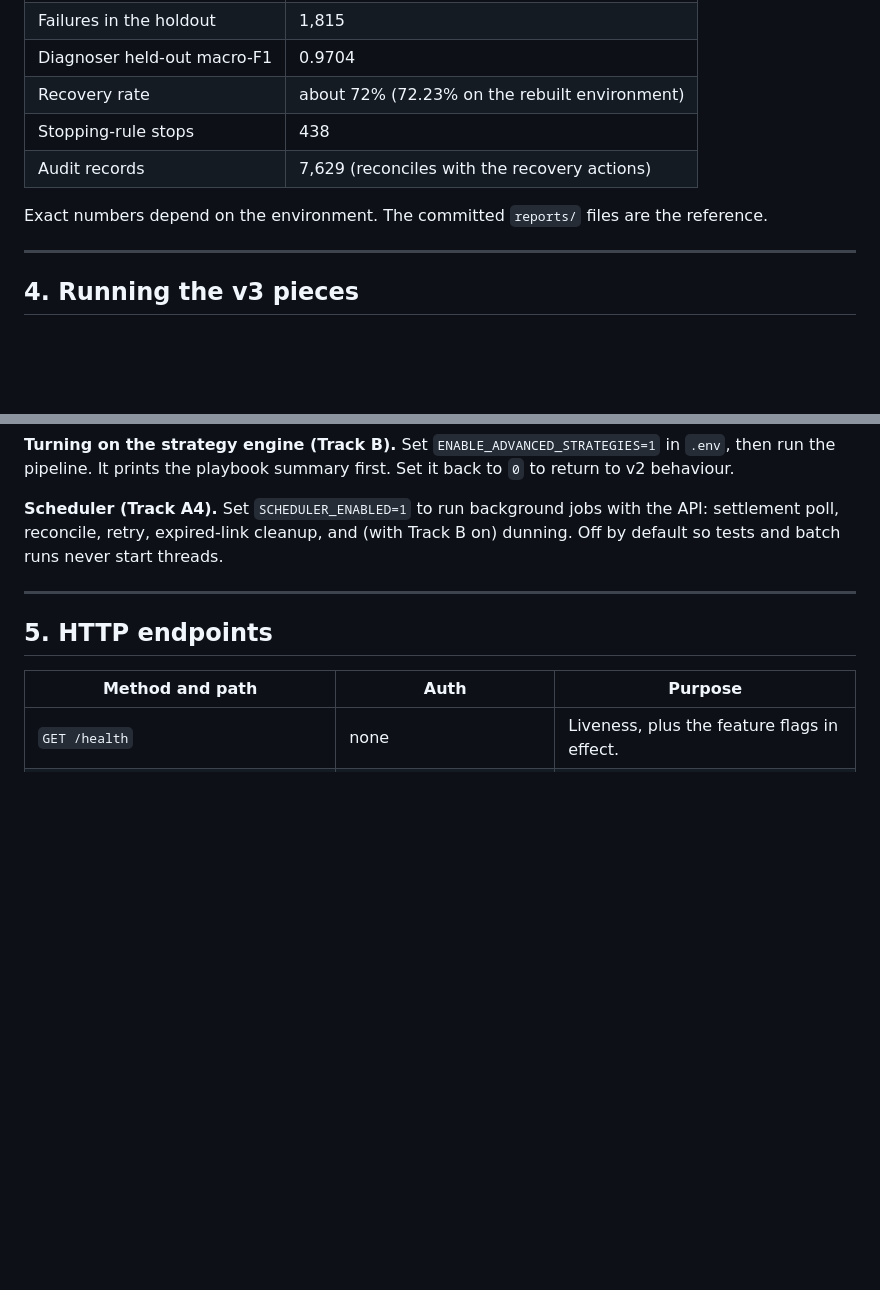
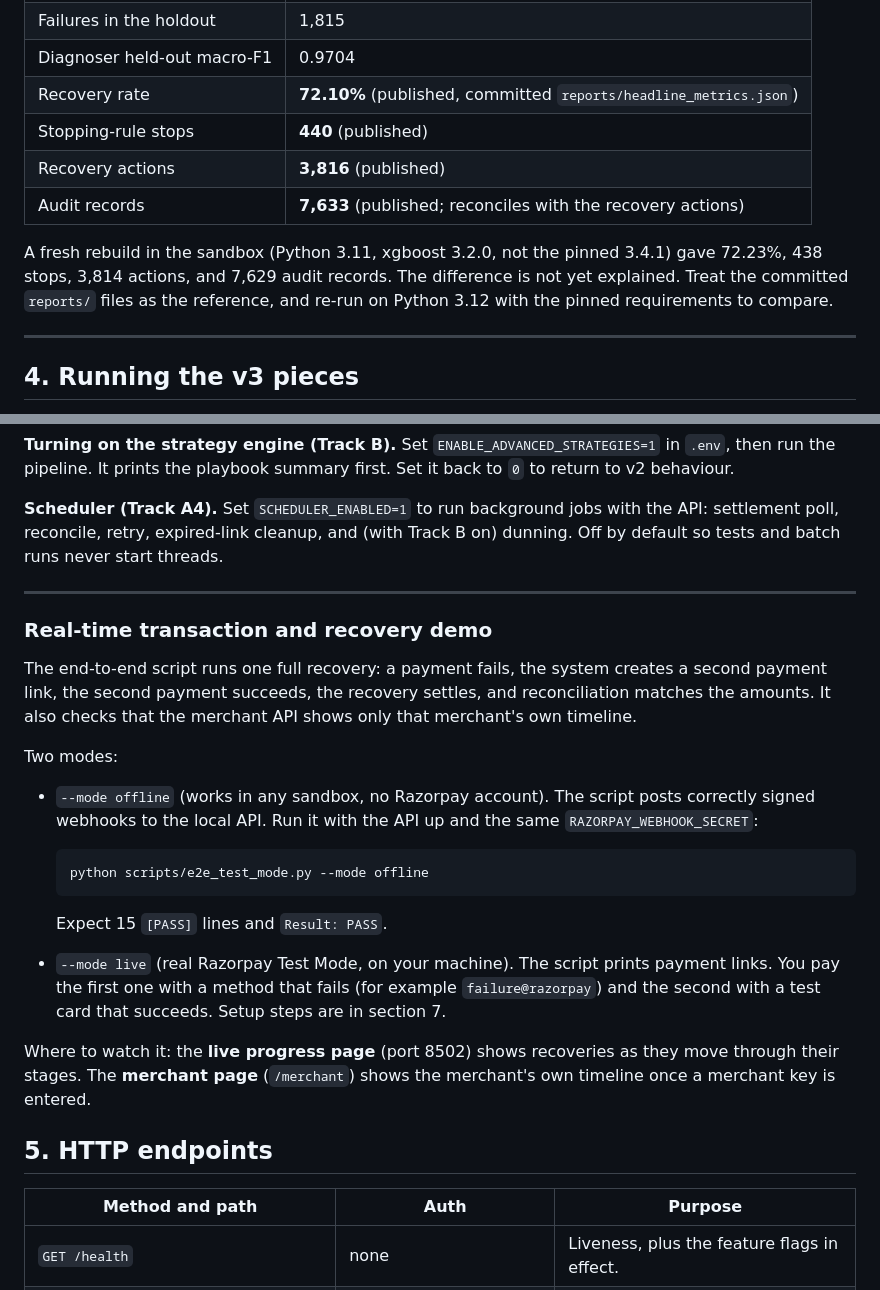
Before and after one commit to RKJegan/Razorpay_Track_03_Ghost_Ledger, a Markdown page: docs/PROJECT_GUIDE.md, 2 parts joined by grey strips. Drawn GitHub-style; blank space fills up the shorter version.

Commit message:
Docs: correct published headline figures; add real-time demo section
Co-authored-by: arena-agent <297053741+arena-agent@users.noreply.github.com>

````diff
--- a/docs/PROJECT_GUIDE.md
+++ b/docs/PROJECT_GUIDE.md
@@ -70,12 +70,15 @@ Headline figures on the sample dataset (`train` profile, 102,262 ledger rows):
 | Held-out transactions | 20,479 |
 | Failures in the holdout | 1,815 |
 | Diagnoser held-out macro-F1 | 0.9704 |
-| Recovery rate | about 72% (72.23% on the rebuilt environment) |
-| Stopping-rule stops | 438 |
-| Audit records | 7,629 (reconciles with the recovery actions) |
+| Recovery rate | **72.10%** (published, committed `reports/headline_metrics.json`) |
+| Stopping-rule stops | **440** (published) |
+| Recovery actions | **3,816** (published) |
+| Audit records | **7,633** (published; reconciles with the recovery actions) |
 
-Exact numbers depend on the environment. The committed `reports/` files are the
-reference.
+A fresh rebuild in the sandbox (Python 3.11, xgboost 3.2.0, not the pinned 3.4.1)
+gave 72.23%, 438 stops, 3,814 actions, and 7,629 audit records. The difference is
+not yet explained. Treat the committed `reports/` files as the reference, and
+re-run on Python 3.12 with the pinned requirements to compare.
 
 ---
 
@@ -115,6 +118,31 @@ the API: settlement poll, reconcile, retry, expired-link cleanup, and (with
 Track B on) dunning. Off by default so tests and batch runs never start threads.
 
 ---
+
+### Real-time transaction and recovery demo
+
+The end-to-end script runs one full recovery: a payment fails, the system
+creates a second payment link, the second payment succeeds, the recovery
+settles, and reconciliation matches the amounts. It also checks that the
+merchant API shows only that merchant's own timeline.
+
+Two modes:
+
+* `--mode offline` (works in any sandbox, no Razorpay account). The script posts correctly signed webhooks to the local API. Run it with the API up and the same `RAZORPAY_WEBHOOK_SECRET`:
+
+  ```bash
+  python scripts/e2e_test_mode.py --mode offline
+  ```
+
+  Expect 15 `[PASS]` lines and `Result: PASS`.
+* `--mode live` (real Razorpay Test Mode, on your machine). The script prints
+  payment links. You pay the first one with a method that fails (for example
+  `failure@razorpay`) and the second with a test card that succeeds. Setup steps
+  are in section 7.
+
+Where to watch it: the **live progress page** (port 8502) shows recoveries as
+they move through their stages. The **merchant page** (`/merchant`) shows the
+merchant's own timeline once a merchant key is entered.
 
 ## 5. HTTP endpoints
 
````
